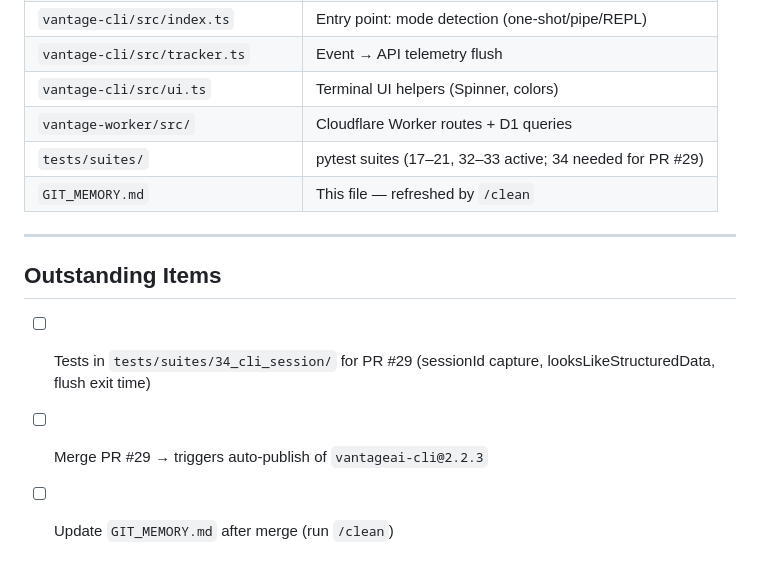
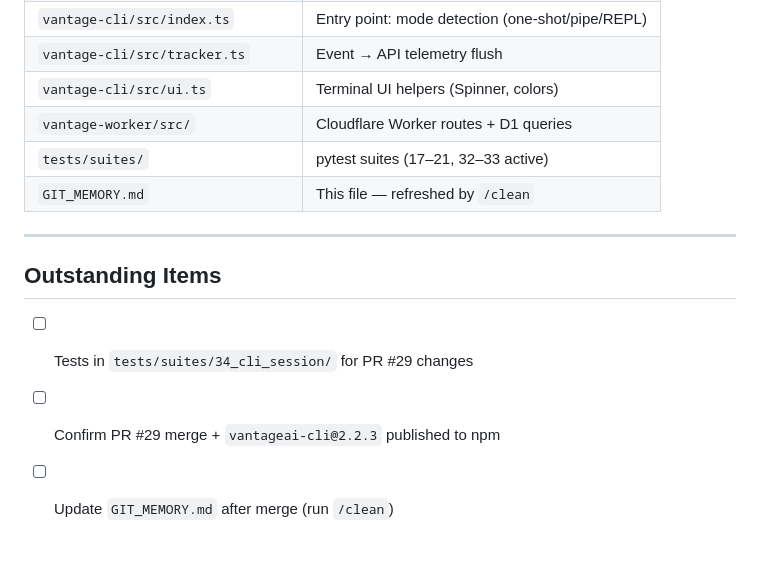
Before and after one commit to VantageAIOps/Cohrint, a Markdown page: GIT_MEMORY.md, the part around one of its changes. Drawn GitHub-style.

```diff
--- a/GIT_MEMORY.md
+++ b/GIT_MEMORY.md
@@ -89,13 +86,13 @@ Publish is automatic on merge to main via `publish-packages.yml` — compares lo
 | `vantage-cli/src/tracker.ts` | Event → API telemetry flush |
 | `vantage-cli/src/ui.ts` | Terminal UI helpers (Spinner, colors) |
 | `vantage-worker/src/` | Cloudflare Worker routes + D1 queries |
-| `tests/suites/` | pytest suites (17–21, 32–33 active; 34 needed for PR #29) |
+| `tests/suites/` | pytest suites (17–21, 32–33 active) |
 | `GIT_MEMORY.md` | This file — refreshed by `/clean` |
 
 ---
 
 ## Outstanding Items
 
-- [ ] Tests in `tests/suites/34_cli_session/` for PR #29 (sessionId capture, looksLikeStructuredData, flush exit time)
-- [ ] Merge PR #29 → triggers auto-publish of `vantageai-cli@2.2.3`
+- [ ] Tests in `tests/suites/34_cli_session/` for PR #29 changes
+- [ ] Confirm PR #29 merge + `vantageai-cli@2.2.3` published to npm
 - [ ] Update `GIT_MEMORY.md` after merge (run `/clean`)
```
Also changed, not shown: other parts of GIT_MEMORY.md (+15 -18 lines).
